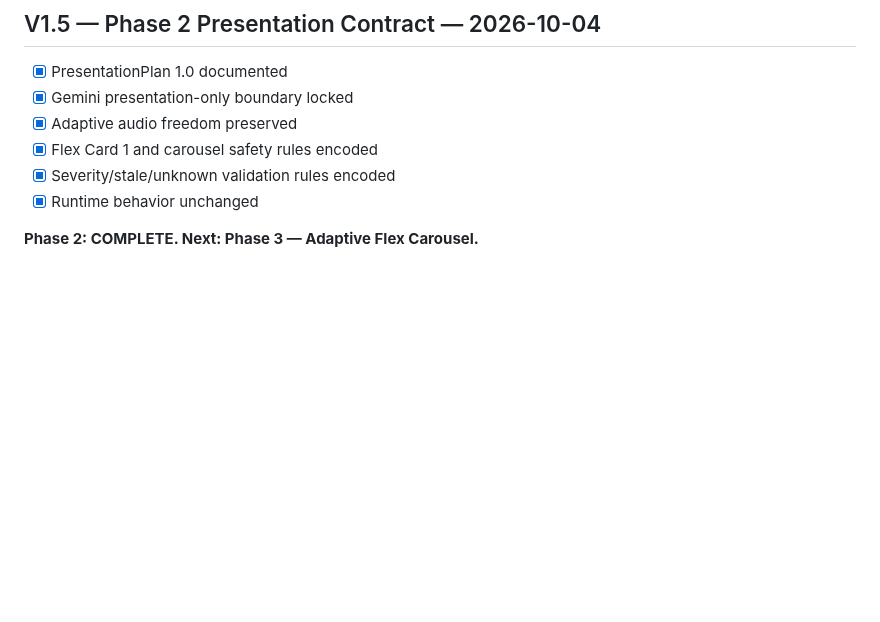
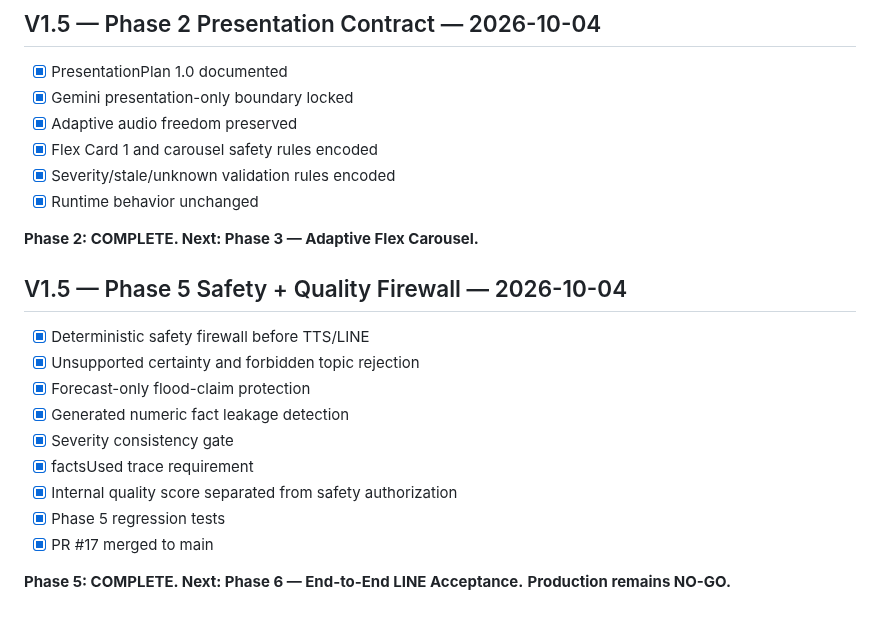
Before and after one commit to aodxx/SkyAudio-Alert, a Markdown page: PHASE1_STATUS.md, the part around the change. Drawn GitHub-style; blank space fills up the shorter version.

Commit message:
docs: mark V1.5 phase 5 complete

```diff
--- a/PHASE1_STATUS.md
+++ b/PHASE1_STATUS.md
@@ -95,3 +95,18 @@
 - [x] Runtime behavior unchanged
 
 **Phase 2: COMPLETE. Next: Phase 3 — Adaptive Flex Carousel.**
+
+
+## V1.5 — Phase 5 Safety + Quality Firewall — 2026-10-04
+- [x] Deterministic safety firewall before TTS/LINE
+- [x] Unsupported certainty and forbidden topic rejection
+- [x] Forecast-only flood-claim protection
+- [x] Generated numeric fact leakage detection
+- [x] Severity consistency gate
+- [x] factsUsed trace requirement
+- [x] Internal quality score separated from safety authorization
+- [x] Phase 5 regression tests
+- [x] PR #17 merged to main
+
+**Phase 5: COMPLETE. Next: Phase 6 — End-to-End LINE Acceptance.**
+**Production remains NO-GO.**
```
